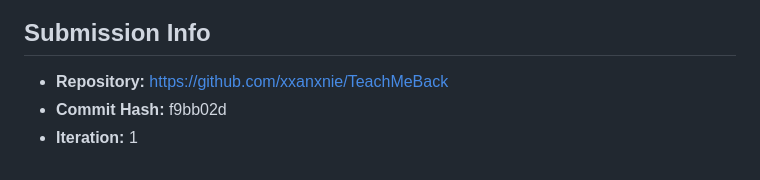
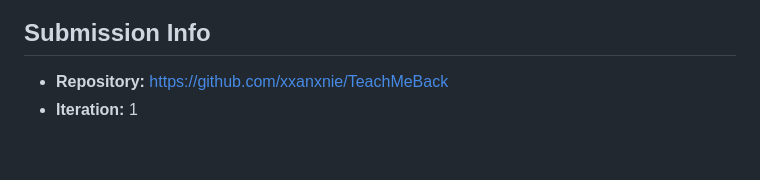
Before and after one commit to xxanxnie/TeachMeBack, a Markdown page: README.md, the part around the change. GitHub-like rendering.

```diff
--- a/README.md
+++ b/README.md
@@ -120,5 +120,4 @@ User Management:
 
 ## Submission Info
 - **Repository:** https://github.com/xxanxnie/TeachMeBack
-- **Commit Hash:** f9bb02d
 - **Iteration:** 1
```
